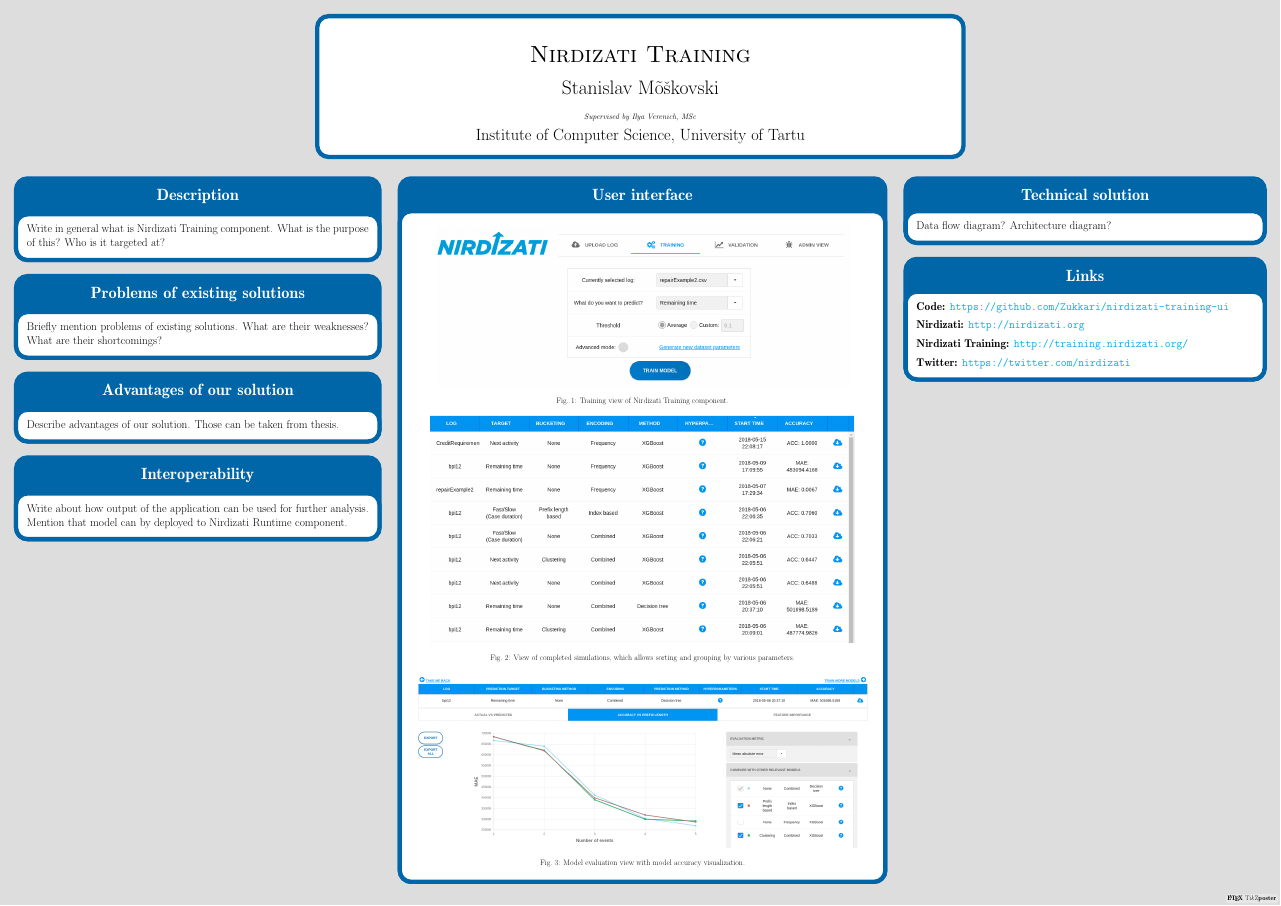
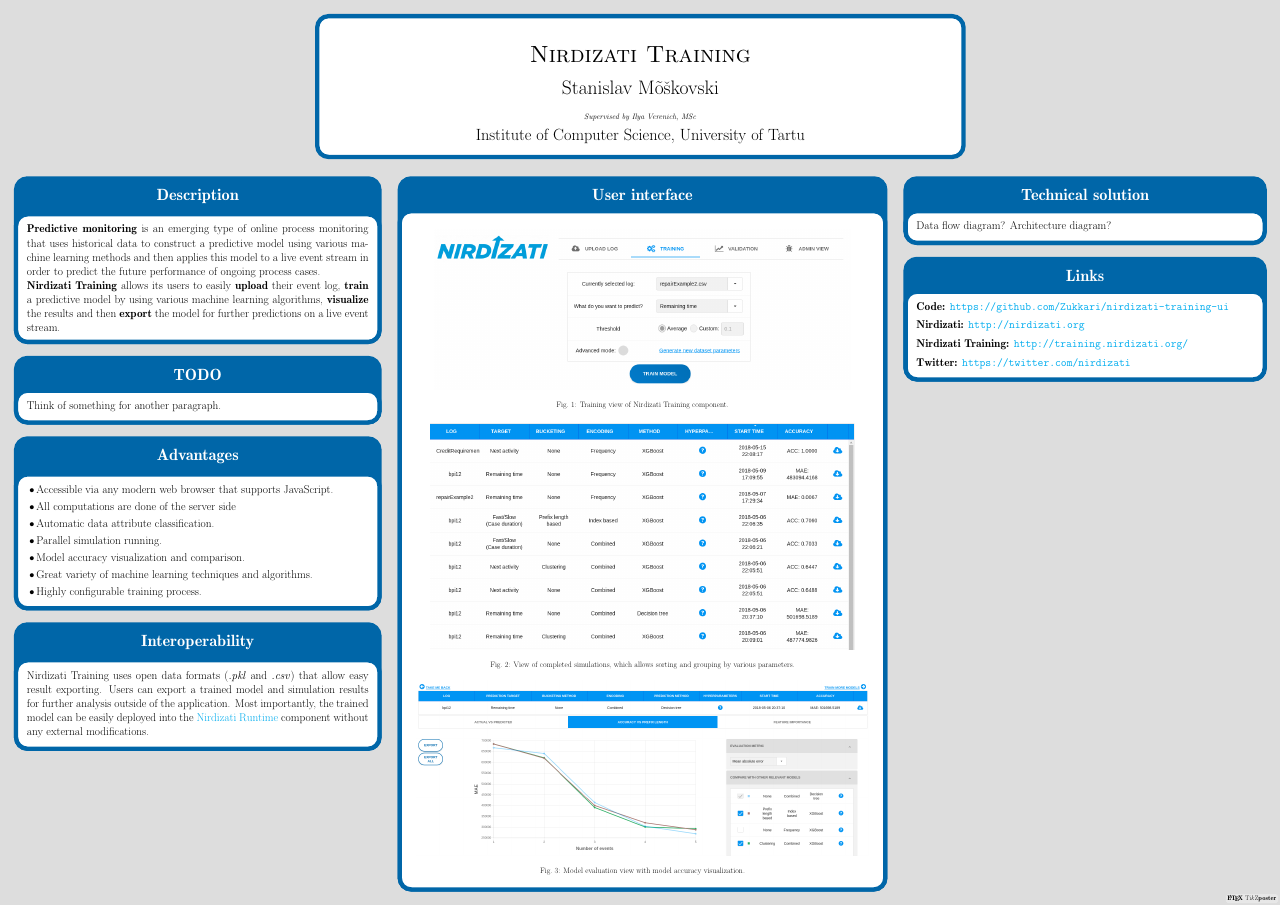
Before and after one commit to Zukkari/nirdizati-poster, a LaTeX poster (poster.tex): the whole page. Compiled offline with pdfLaTeX.

Commit message:
more text

```diff
--- a/poster.tex
+++ b/poster.tex
@@ -25,29 +25,40 @@
         \column{0.3}
         \block{Description}
         {
-        Write in general what is Nirdizati Training component.
-        What is the purpose of this?
-        Who is it targeted at?
+        \textbf{Predictive monitoring} is an emerging type of online process monitoring that uses historical data to
+        construct a predictive model using various machine learning methods and then applies
+        this model to a live event stream in order to predict the future performance of ongoing
+        process cases. \\
+        \textbf{Nirdizati Training} allows its users to easily \textbf{upload} their event log, \textbf{train}
+        a predictive model by using various machine learning algorithms, \textbf{visualize} the results
+        and then \textbf{export} the model for further predictions on a live event stream.
         }
 
-        \block{Problems of existing solutions}
+        \block{TODO}
         {
-        Briefly mention problems of existing solutions.
-        What are their weaknesses?
-        What are their shortcomings?
+        Think of something for another paragraph.
         }
 
-        \block{Advantages of our solution}
+        \block{Advantages}
         {
-        Describe advantages of our solution.
-        Those can be taken from thesis.
+        \begin{itemize}
+            \item Accessible via any modern web browser that supports JavaScript.
+            \item All computations are done of the server side
+            \item Automatic data attribute classification.
+            \item Parallel simulation running.
+            \item Model accuracy visualization and comparison.
+            \item Great variety of machine learning techniques and algorithms.
+            \item Highly configurable training process.
+        \end{itemize}
         }
 
         \block{Interoperability}
         {
-        Write about how output of the application can be used for further
-        analysis.
-        Mention that model can by deployed to Nirdizati Runtime component.
+        Nirdizati Training uses open data formats (\textit{.pkl} and \textit{.csv}) that allow easy result exporting.
+        Users can export a trained model and simulation results for further analysis
+        outside of the application.
+        Most importantly, the trained model can be easily deployed into the \href{http://dashboard.nirdizati.com/}{Nirdizati Runtime}
+        component without any external modifications.
         }
 
         \column{0.4}
```
